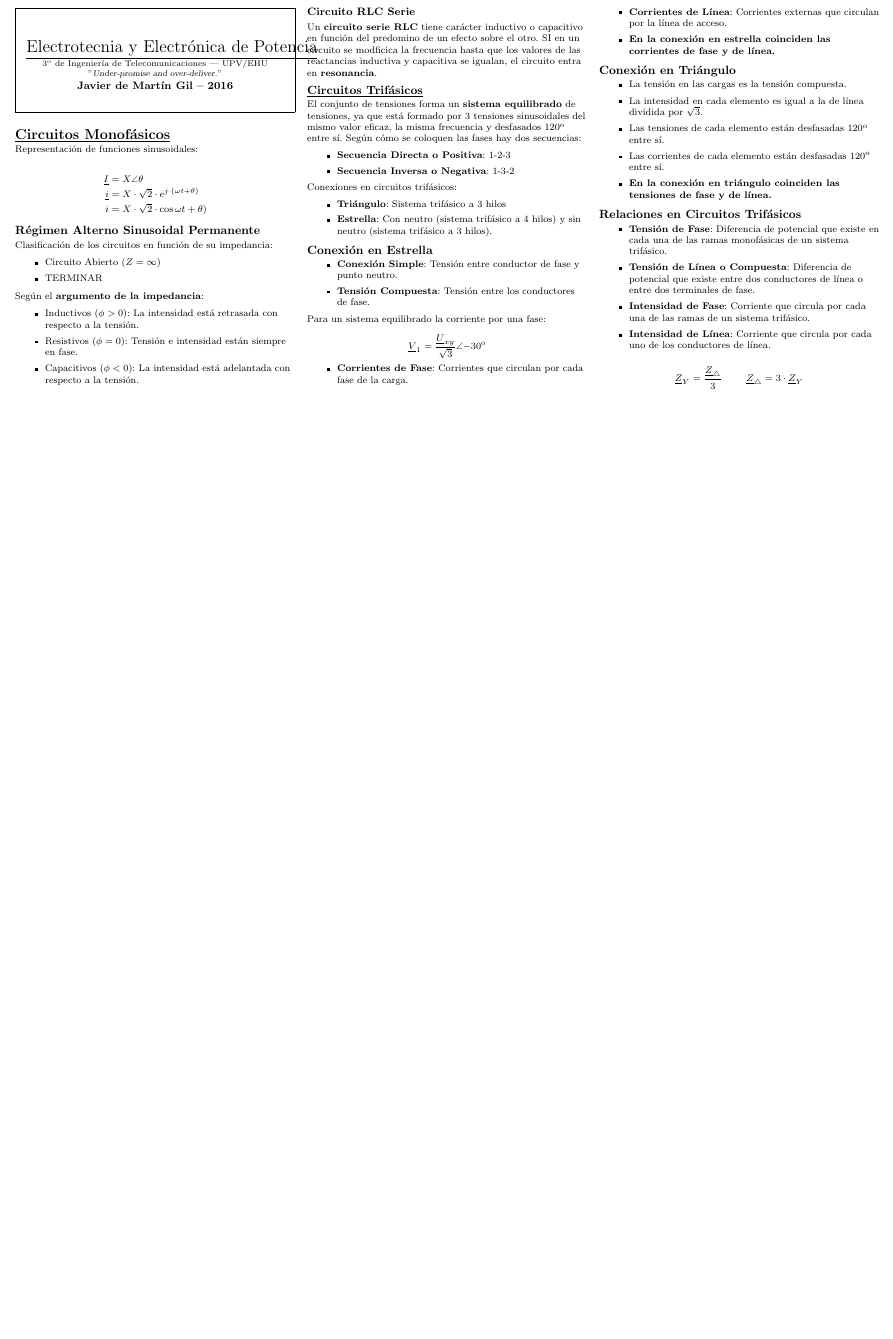
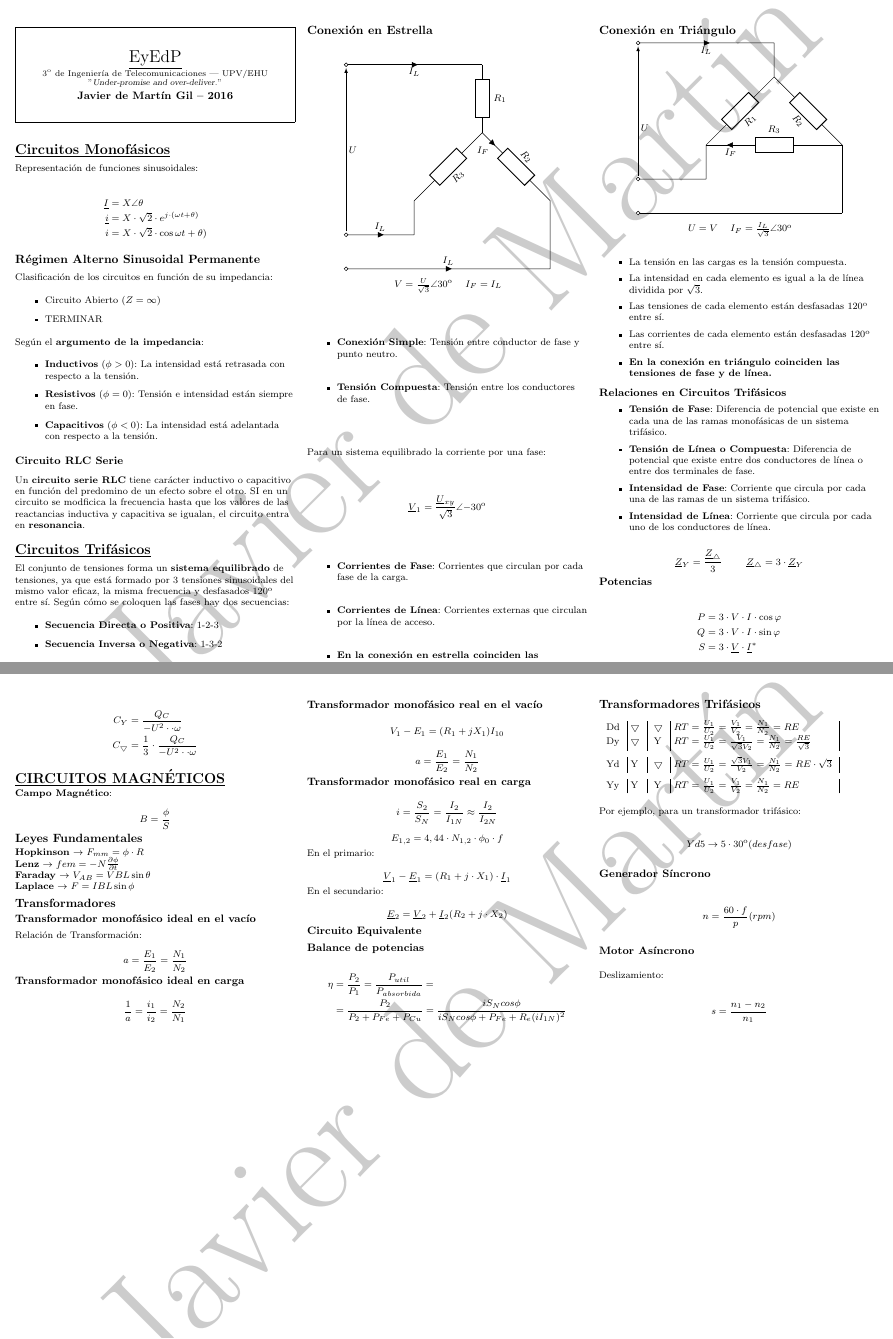
Before and after one commit to javierdemartin/Cheatsheets_Teleco, a LaTeX document (Electrotecnia y Electrónica de Potencia/EyEdP_Cheatsheet.tex): part of the page before the commit and two parts of pages 1 and 2 of 2 after it, the two joined at a grey line, cut so that both start at the same text, the shorter picture padded with empty space. The pictures show the PDF file Electrotecnia y Electrónica de Potencia/EyEdP_Cheatsheet.pdf that the author committed with the source.

Commit message:
Actualizado

```diff
--- a/Electrotecnia y Electrónica de Potencia/EyEdP_Cheatsheet.tex
+++ b/Electrotecnia y Electrónica de Potencia/EyEdP_Cheatsheet.tex
@@ -77,7 +83,7 @@
 
 \begin{framed}
 	\begin{center}
-    	\Large{\underline{Electrotecnia y Electrónica de Potencia}} \\
+    	\Large{\underline{EyEdP}} \\
     	\scriptsize{3º de Ingeniería de Telecomunicaciones | UPV/EHU}\\
      	%Actualizado por última vez el \today \\
      	"\textsl{Under-promise and over-deliver}." \\
@@ -131,11 +137,10 @@ El conjunto de tensiones forma un \textbf{sistema equilibrado} de tensiones, ya
 	\item \textbf{Secuencia Inversa o Negativa}: 1-3-2
 \end{itemize}
 
-Conexiones en circuitos trifásicos:
-
-\begin{itemize}
-	\item \textbf{Triángulo}: Sistema trifásico a 3 hilos
-	\item \textbf{Estrella}: Con neutro (sistema trifásico a 4 hilos) y sin neutro (sistema trifásico a 3 hilos).
-\end{itemize}
+Resolver ejercicios $\rightarrow$ hacer el monofásico equivalente.
 
 \subsection{Conexión en Estrella}
+
+	\begin{center}
+		\begin{circuitikz}%[width = .8]
+			\draw (0,0) to [short, i_=$I_L$,o-] (4,0)
@@ -142,3 +160,5 @@ Conexiones en circuitos trifásicos:
+	\end{center}
+
 
 \begin{itemize}
 	\item \textbf{Conexión Simple}: Tensión entre conductor de fase y punto neutro.
@@ -159,3 +179,6 @@ Para un sistema equilibrado la corriente por una fase:
 
 \subsection{Conexión en Triángulo}
 
+	\begin{center}
+		\begin{circuitikz}
+			\draw (0,1) to [short, i_=$I_L$,o-] (4,1)
@@ -162,3 +197,6 @@ Para un sistema equilibrado la corriente por una fase:
+		\end{circuitikz}
+	\end{center}
+
 \begin{itemize}
 	\item La tensión en las cargas es la tensión compuesta.
 	\item La intensidad en cada elemento es igual a la de línea dividida por $\sqrt{3}$.
@@ -182,0 +254,75 @@ Para un sistema equilibrado la corriente por una fase:
+\textbf{Laplace} $\rightarrow$ $F = I B L \sin \phi $
+
+\subsection{Transformadores}
+
+\subsubsection{Transformador monofásico ideal en el vacío}
+
+Relación de Transformación:
+
+	\begin{equation*}
+		a = \frac{E_1}{E_2} = \frac{N_1}{N_2}
+	\end{equation*}
+
+\subsubsection{Transformador monofásico ideal en carga}
+
+	\begin{equation*}
+		\frac{1}{a} = \frac{i_1}{i_2} = \frac{N_2}{N_1}
+	\end{equation*}
+
+\subsubsection{Transformador monofásico real en el vacío}
+
+	\begin{equation*}
+		V_1 - E_1 = (R_1 + j X_1) I_{10}
+	\end{equation*}
+
+	\begin{equation*}
+		a = \frac{E_1}{E_2} = \frac{N_1}{N_2}
+	\end{equation*}
+
+\subsubsection{Transformador monofásico real en carga}
+
+	\begin{equation*}
+		i = \frac{S_2}{S_N} = \frac{I_2}{I_{1N}} \approx \frac{I_2}{I_{2N}}
+	\end{equation*}
+
+	\begin{equation*}
+		E_{1,2} = 4,44 \cdot N_{1,2} \cdot \phi_0 \cdot f
+	\end{equation*}
+
+En el primario:
+
+	\begin{equation*}
+		\underline{V}_1 - \underline{E}_1 = (R_1 + j \cdot X_1) \cdot \underline{I}_1
+	\end{equation*}
+
+En el secundario:
+
+	\begin{equation*}
+		\underline{E}_2 = \underline{V}_2 + \underline{I}_2 (R_2 + j \cdot X_2)
+	\end{equation*}
+
+\subsubsection{Circuito Equivalente}
+
+
+
+\subsubsection{Balance de potencias}
+
+	\begin{IEEEeqnarray*}{rCl}
+		\eta & = & \frac{P_2}{P_1} = \frac{P_{util}}{P_{absorbida}} = \\ & = & \frac{P_2}{P_2 + P_{Fe} + P_{Cu}} = \frac{i S_N cos \phi}{i S_N cos \phi + P_{Fe} + R_e (i I_{1N})^2}
+	\end{IEEEeqnarray*}
+
+\subsection{Transformadores Trifásicos}
+
+\begin{tabular}{l|@{\ }l|l|@{\ }l|l@{\ }l|l@{\ }l|l@{\ }l@{}}
+	Dd & $\bigtriangledown$ & $\bigtriangledown$	 & $RT = \frac{U_1}{U_2} = \frac{V_1}{V_2} = \frac{N_1}{N_2} = RE$ \\ \vspace{5px}
+	Dy & $\bigtriangledown$ & Y                  & $RT = \frac{U_1}{U_2} = \frac{V_1}{\sqrt{3} V_2} = \frac{N_1}{N_2} = \frac{RE}{\sqrt{3}}$ \\ \vspace{5px}
+	Yd & Y                  & $\bigtriangledown$ & $RT = \frac{U_1}{U_2} = \frac{\sqrt{3} V_1}{V_2} = \frac{N_1}{N_2} = RE \cdot \sqrt{3}$ \\ \vspace{5px}
+	Yy & Y                  & Y                  & $RT = \frac{U_1}{U_2} = \frac{V_1}{V_2} = \frac{N_1}{N_2} = RE$ \\
+\end{tabular}
+
+
+Por ejemplo, para un transformador trifásico:
+
+	\begin{equation*}
+		Yd5 \rightarrow 5 \cdot 30º (desfase)
+	\end{equation*}
```
Also changed, not shown: Electrotecnia y Electrónica de Potencia/EyEdP_Cheatsheet.pdf, Electrotecnia y Electrónica de Potencia/EyEdP_Cheatsheet.tex (89 more changed lines), 4 other files.
